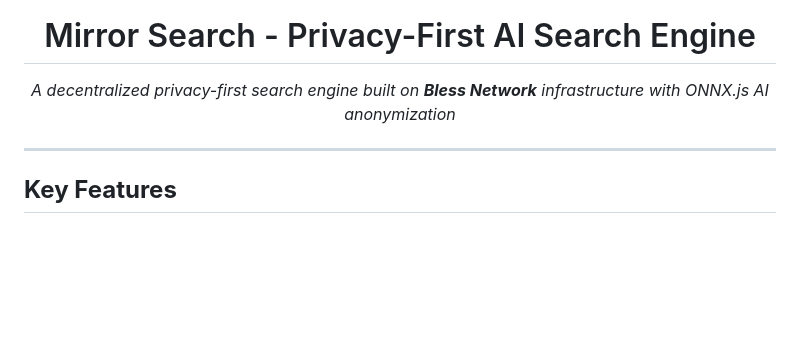
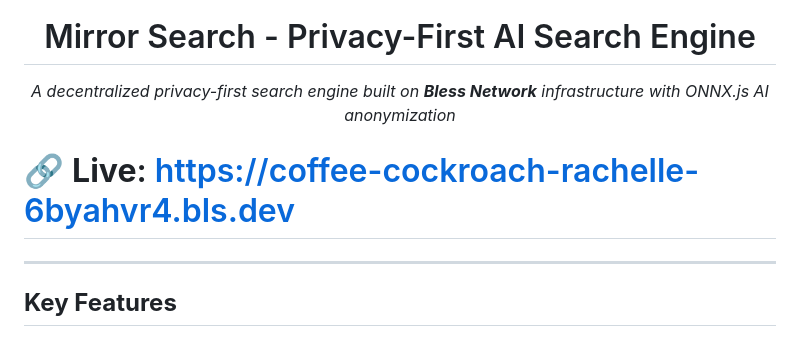
Before and after one commit to qvkare/mirror-search, a Markdown page: README.md, the part around one of its changes. GitHub-like rendering; blank space fills up the shorter version.

Commit message:
Added live demo link to README.md for easier access to the Mirror Search application.

```diff
--- a/README.md
+++ b/README.md
@@ -4,6 +6,7 @@
   <p><em>A decentralized privacy-first search engine built on <strong>Bless Network</strong> infrastructure with ONNX.js AI anonymization</em></p>
 </div>
 
+# 🔗 **Live**: [https://coffee-cockroach-rachelle-6byahvr4.bls.dev](https://coffee-cockroach-rachelle-6byahvr4.bls.dev)
 ---
 
 ## **Key Features**
```
Also changed, not shown: other parts of README.md (+2 -0 lines).
